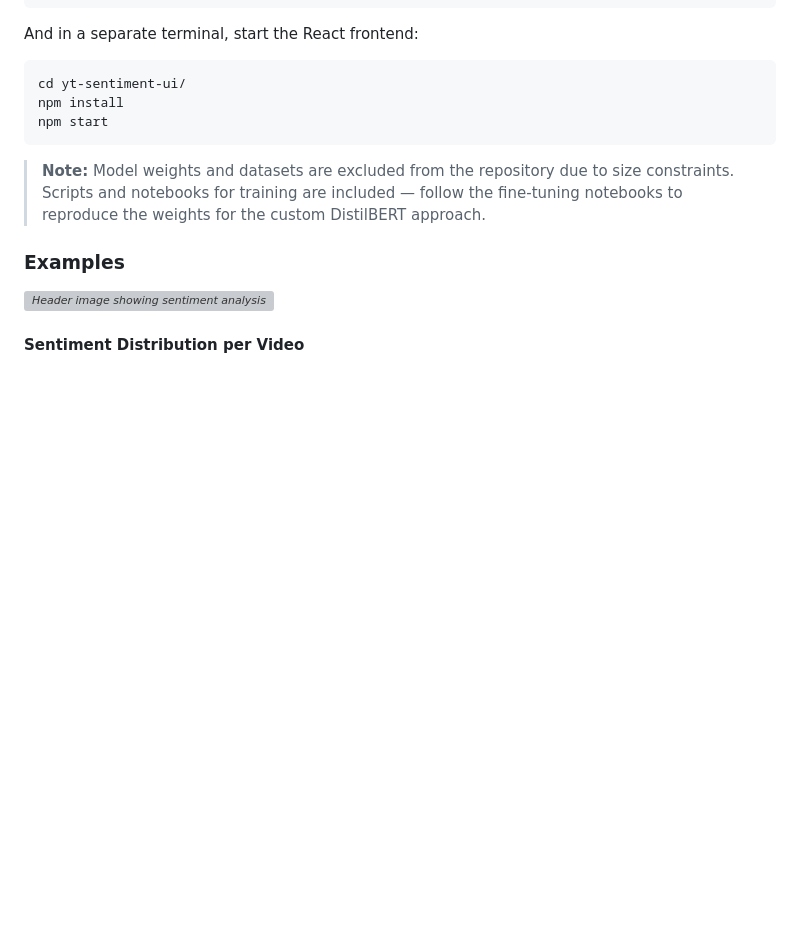
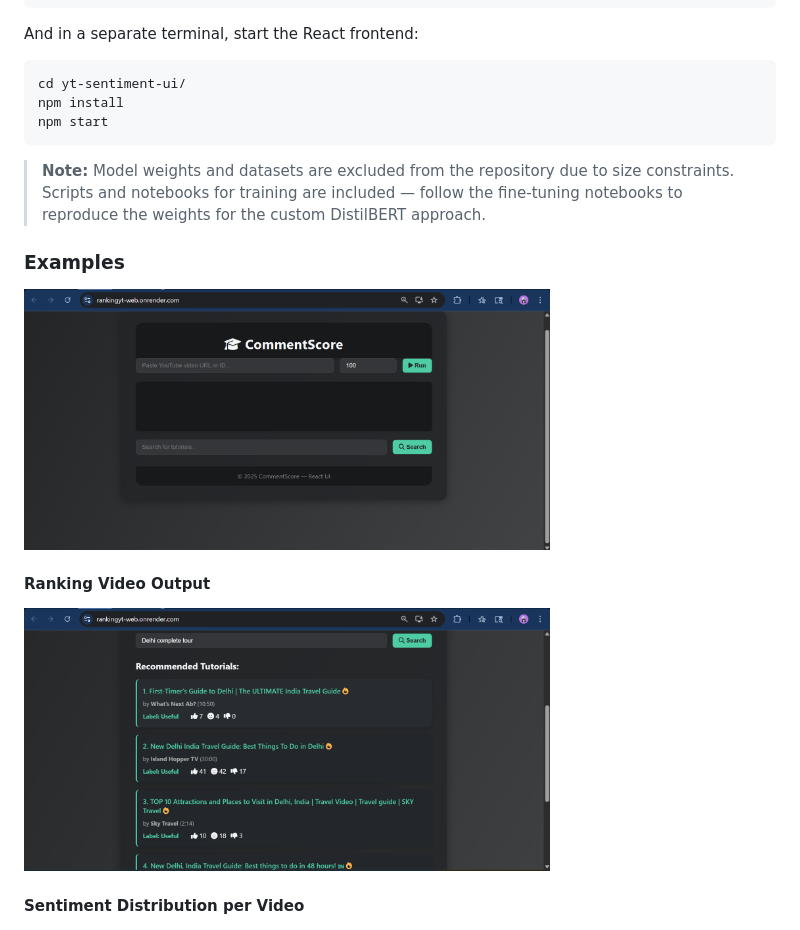
Before and after one commit to shivamk1075/Ranking-YT-tutorials, a Markdown page: README.md, the part around the change. GitHub-like rendering; blank space fills up the shorter version; grey boxes are pictures that could not be loaded.

```diff
--- a/README.md
+++ b/README.md
@@ -173,7 +173,12 @@ npm start
 
 ### Examples
 
-_<img src="data/Frontend_Sentiment.png" alt="Header image showing sentiment analysis visualization" width="70%"/>_
+_<img src="data/FrontendView.png" alt="Header image showing sentiment analysis visualization" width="70%"/>_
+
+
+#### Ranking Video Output
+
+_<img src="data/FrontendSentiment.png" alt="Header image showing sentiment analysis visualization" width="70%"/>_
 
 #### Sentiment Distribution per Video
 
```
